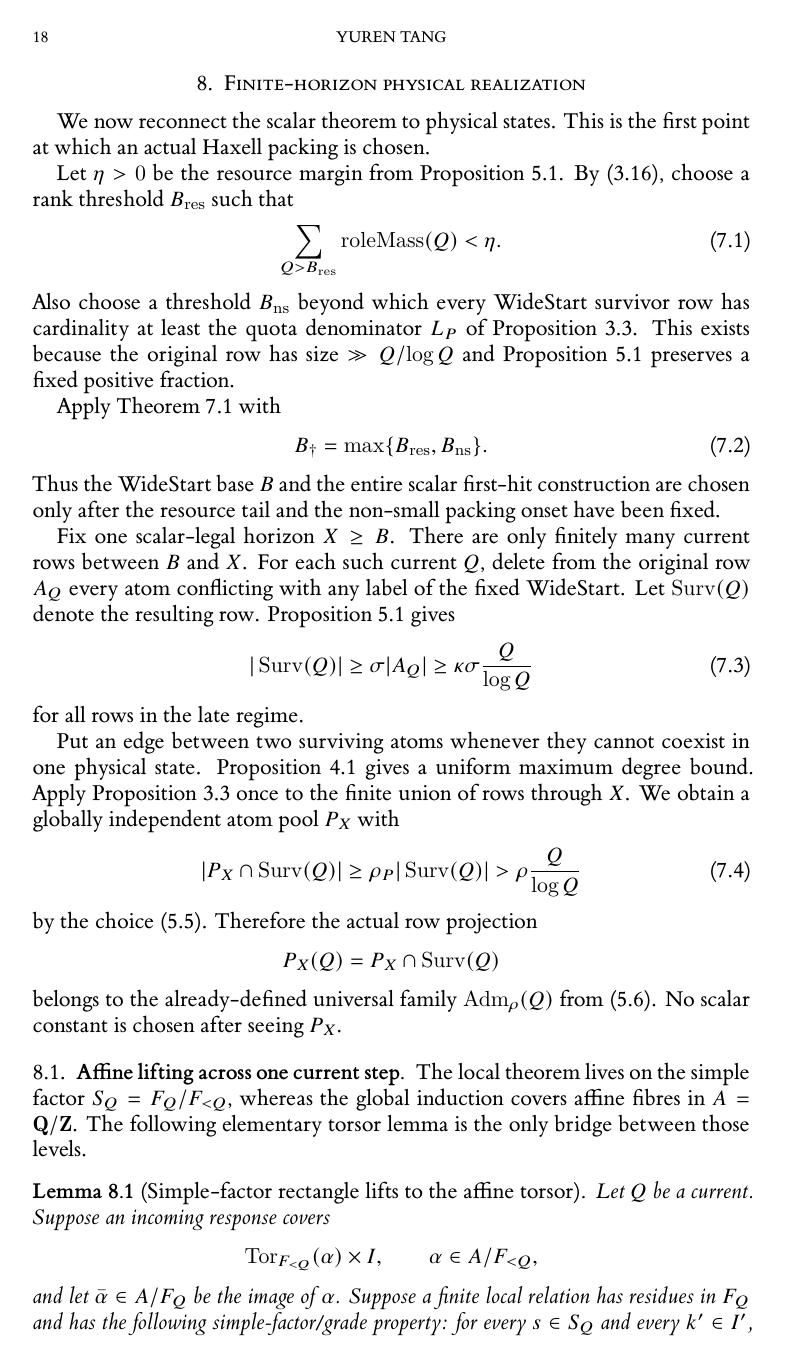
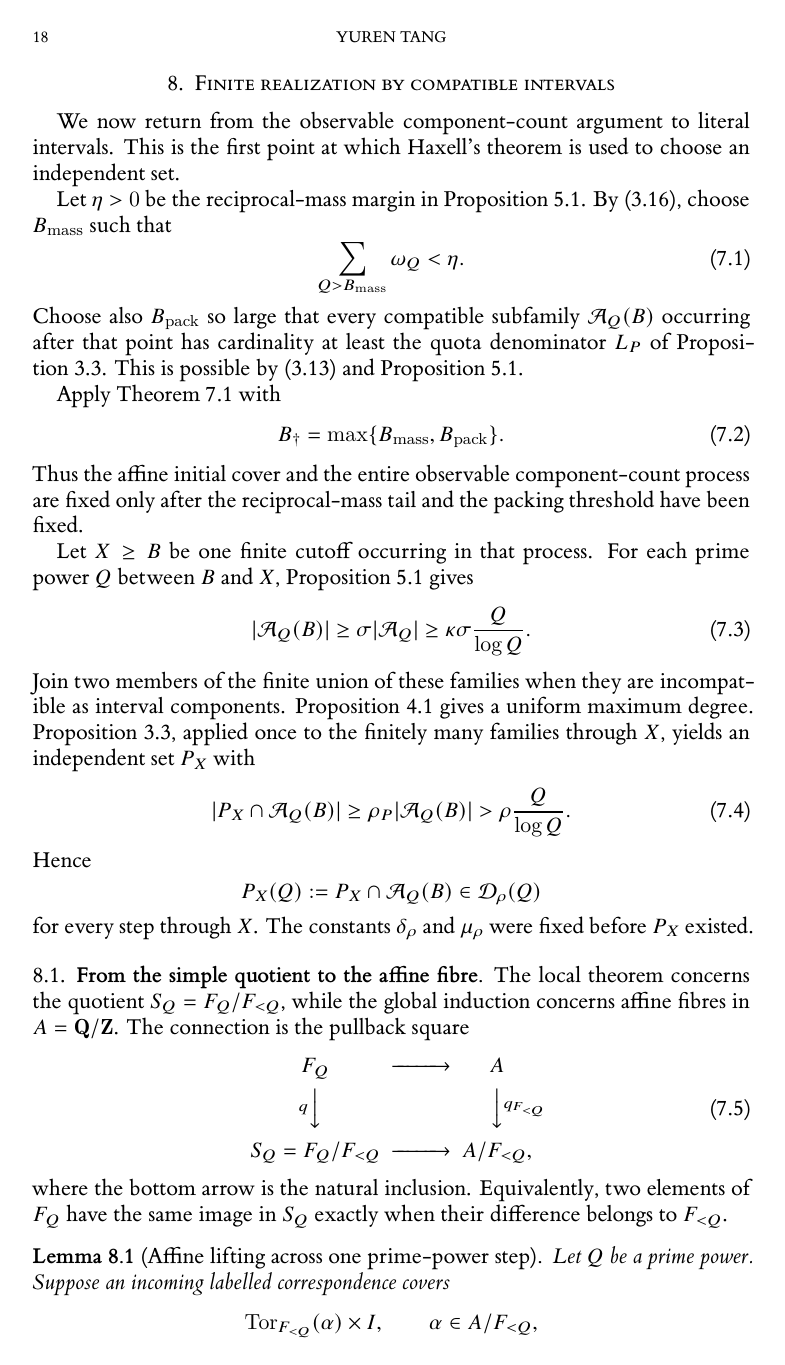
Before and after one commit to Yuren-Tang/erdos-289, a LaTeX paper (paper/manuscript.tex, which reads paper/sections/postpass-07-finite-realization.tex): page 18 of 26. Compiled offline with XeLaTeX.

Commit message:
Rewrite finite realization and expose the affine lifting pullback

```diff
--- a/paper/sections/postpass-07-finite-realization.tex
+++ b/paper/sections/postpass-07-finite-realization.tex
@@ -1,52 +1,59 @@
-\section{Finite-horizon physical realization}
+\section{Finite realization by compatible intervals}
 \label{sec:finite-realization}
 
-We now reconnect the scalar theorem to physical states.  This is the first point at which an actual Haxell packing is chosen.
+We now return from the observable component-count argument to literal intervals.  This is the first point at which Haxell's theorem is used to choose an independent set.
 
-Let $\eta>0$ be the resource margin from Proposition~\ref{prop:wide-start}.  By \eqref{eq:role-summable}, choose a rank threshold $B_{\mathrm{res}}$ such that
+Let $\eta>0$ be the reciprocal-mass margin in Proposition~\ref{prop:wide-start}.  By \eqref{eq:role-summable}, choose $B_{\mathrm{mass}}$ such that
 \[
-\sum_{Q>B_{\mathrm{res}}}\operatorname{roleMass}(Q)<\eta.
+\sum_{Q>B_{\mathrm{mass}}}\omega_Q<\eta.
 \tag{7.1}\label{eq:resource-tail}
 \]
-Also choose a threshold $B_{\mathrm{ns}}$ beyond which every WideStart survivor row has cardinality at least the quota denominator $L_P$ of Proposition~\ref{prop:haxell-quota}.  This exists because the original row has size $\gg Q/\log Q$ and Proposition~\ref{prop:wide-start} preserves a fixed positive fraction.
+Choose also $B_{\mathrm{pack}}$ so large that every compatible subfamily $\mathcal A_Q(B)$ occurring after that point has cardinality at least the quota denominator $L_P$ of Proposition~\ref{prop:haxell-quota}.  This is possible by \eqref{eq:family-size} and Proposition~\ref{prop:wide-start}.
 
 Apply Theorem~\ref{thm:scalar-terminality} with
 \[
-B_\dagger=\max\{B_{\mathrm{res}},B_{\mathrm{ns}}\}.
+B_\dagger=\max\{B_{\mathrm{mass}},B_{\mathrm{pack}}\}.
 \tag{7.2}\label{eq:global-start-cutoff}
 \]
-Thus the WideStart base $B$ and the entire scalar first-hit construction are chosen only after the resource tail and the non-small packing onset have been fixed.
+Thus the affine initial cover and the entire observable component-count process are fixed only after the reciprocal-mass tail and the packing threshold have been fixed.
 
-Fix one scalar-legal horizon $X\ge B$.  There are only finitely many current rows between $B$ and $X$.  For each such current $Q$, delete from the original row $A_Q$ every atom conflicting with any label of the fixed WideStart.  Let $\operatorname{Surv}(Q)$ denote the resulting row.  Proposition~\ref{prop:wide-start} gives
+Let $X\ge B$ be one finite cutoff occurring in that process.  For each prime power $Q$ between $B$ and $X$, Proposition~\ref{prop:wide-start} gives
 \[
-|\operatorname{Surv}(Q)|
-\ge \sigma |A_Q|
-\ge \kappa\sigma\frac Q{\log Q}
+|\mathcal A_Q(B)|
+\ge\sigma|\mathcal A_Q|
+\ge\kappa\sigma\frac Q{\log Q}.
 \tag{7.3}\label{eq:survivor-density}
 \]
-for all rows in the late regime.
-
-Put an edge between two surviving atoms whenever they cannot coexist in one physical state.  Proposition~\ref{prop:signed-inverse-capabilities} gives a uniform maximum degree bound.  Apply Proposition~\ref{prop:haxell-quota} once to the finite union of rows through $X$.  We obtain a globally independent atom pool $P_X$ with
+Join two members of the finite union of these families when they are incompatible as interval components.  Proposition~\ref{prop:signed-inverse-capabilities} gives a uniform maximum degree.  Proposition~\ref{prop:haxell-quota}, applied once to the finitely many families through $X$, yields an independent set $P_X$ with
 \[
-|P_X\cap\operatorname{Surv}(Q)|
-\ge \rho_P|\operatorname{Surv}(Q)|
->\rho\frac Q{\log Q}
+|P_X\cap\mathcal A_Q(B)|
+\ge\rho_P|\mathcal A_Q(B)|
+>\rho\frac Q{\log Q}.
 \tag{7.4}\label{eq:packed-density}
 \]
-by the choice \eqref{eq:rho-choice}.  Therefore the actual row projection
+Hence
 \[
-P_X(Q)=P_X\cap\operatorname{Surv}(Q)
+P_X(Q):=P_X\cap\mathcal A_Q(B)
+\in\mathcal D_\rho(Q)
 \]
-belongs to the already-defined universal family $\operatorname{Adm}_\rho(Q)$ from \eqref{eq:adm-universal}.  No scalar constant is chosen after seeing $P_X$.
+for every step through $X$.  The constants $\delta_\rho$ and $\mu_\rho$ were fixed before $P_X$ existed.
 
-\subsection{Affine lifting across one current step}
+\subsection{From the simple quotient to the affine fibre}
 
-The local theorem lives on the simple factor $S_Q=F_Q/F_{<Q}$, whereas the global induction covers affine fibres in $A=\mathbf Q/\mathbf Z$.  The following elementary torsor lemma is the only bridge between those levels.
+The local theorem concerns the quotient $S_Q=F_Q/F_{<Q}$, while the global induction concerns affine fibres in $A=\mathbf Q/\mathbf Z$.  The connection is the pullback square
+\[
+\begin{CD}
+F_Q @>>> A\\
+@V{q}VV @VV{q_{F_{<Q}}}V\\
+S_Q=F_Q/F_{<Q} @>>> A/F_{<Q},
+\end{CD}
+\tag{7.5}\label{eq:simple-factor-pullback}
+\]
+where the bottom arrow is the natural inclusion.  Equivalently, two elements of $F_Q$ have the same image in $S_Q$ exactly when their difference belongs to $F_{<Q}$.
 
-\begin{lemma}[Simple-factor rectangle lifts to the affine torsor]\label{lem:affine-current-lift}
-Let $Q$ be a current.  Suppose an incoming response covers
+\begin{lemma}[Affine lifting across one prime-power step]\label{lem:affine-current-lift}
+Let $Q$ be a prime power.  Suppose an incoming labelled correspondence covers
 \[
 \operatorname{Tor}_{F_{<Q}}(\alpha)\times I,
 \qquad \alpha\in A/F_{<Q},
 \]
-and let $\bar\alpha\in A/F_Q$ be the image of $\alpha$.  Suppose a finite local relation has residues in $F_Q$ and has the following simple-factor/grade property: for every $s\in S_Q$ and every $k'\in I'$, its full finite solution relation contains a local label $L$ and an incoming grade $i\in I$ such that
```
Also changed, not shown: paper/sections/postpass-07-finite-realization.tex (79 more changed lines).
